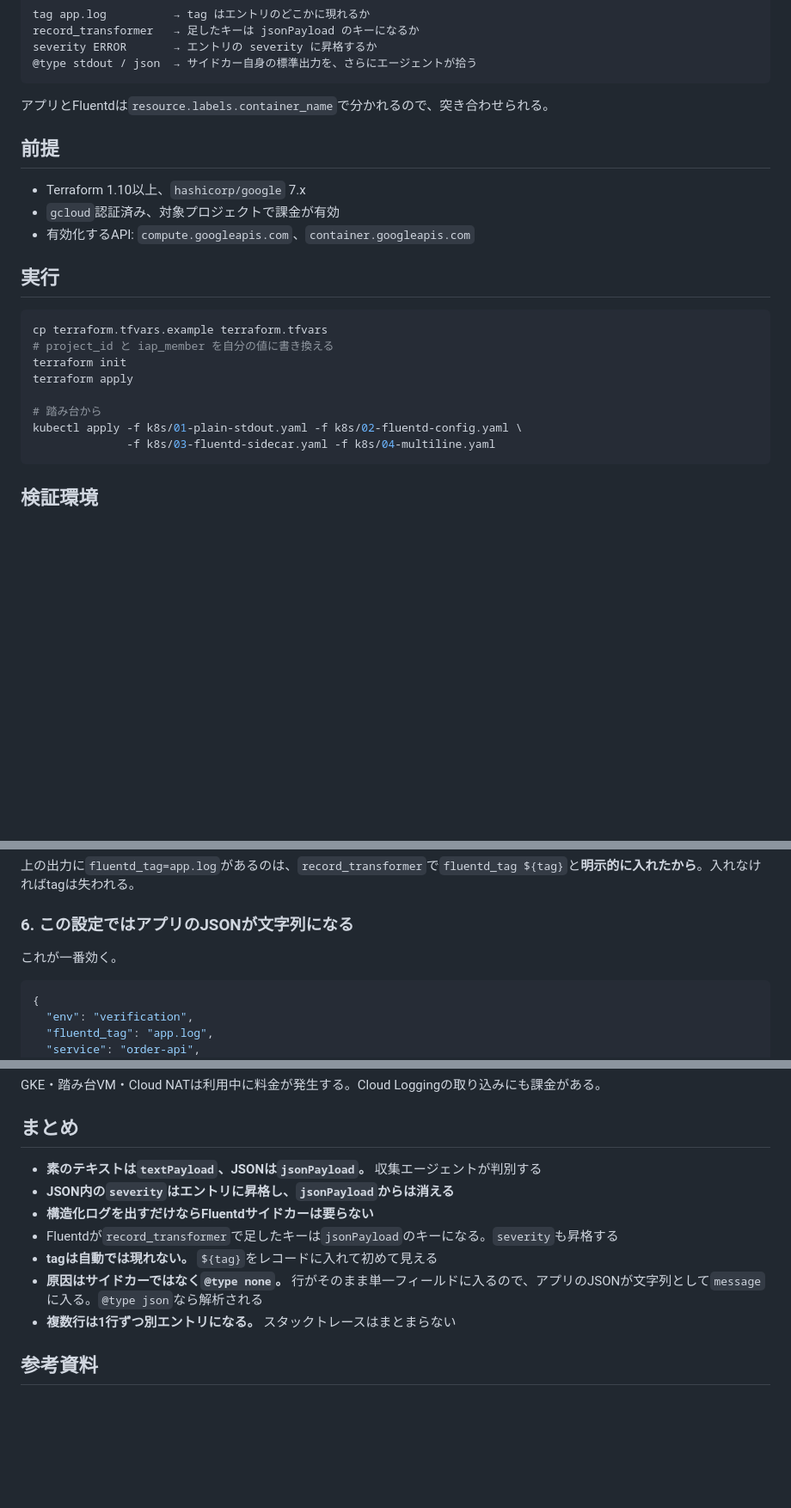
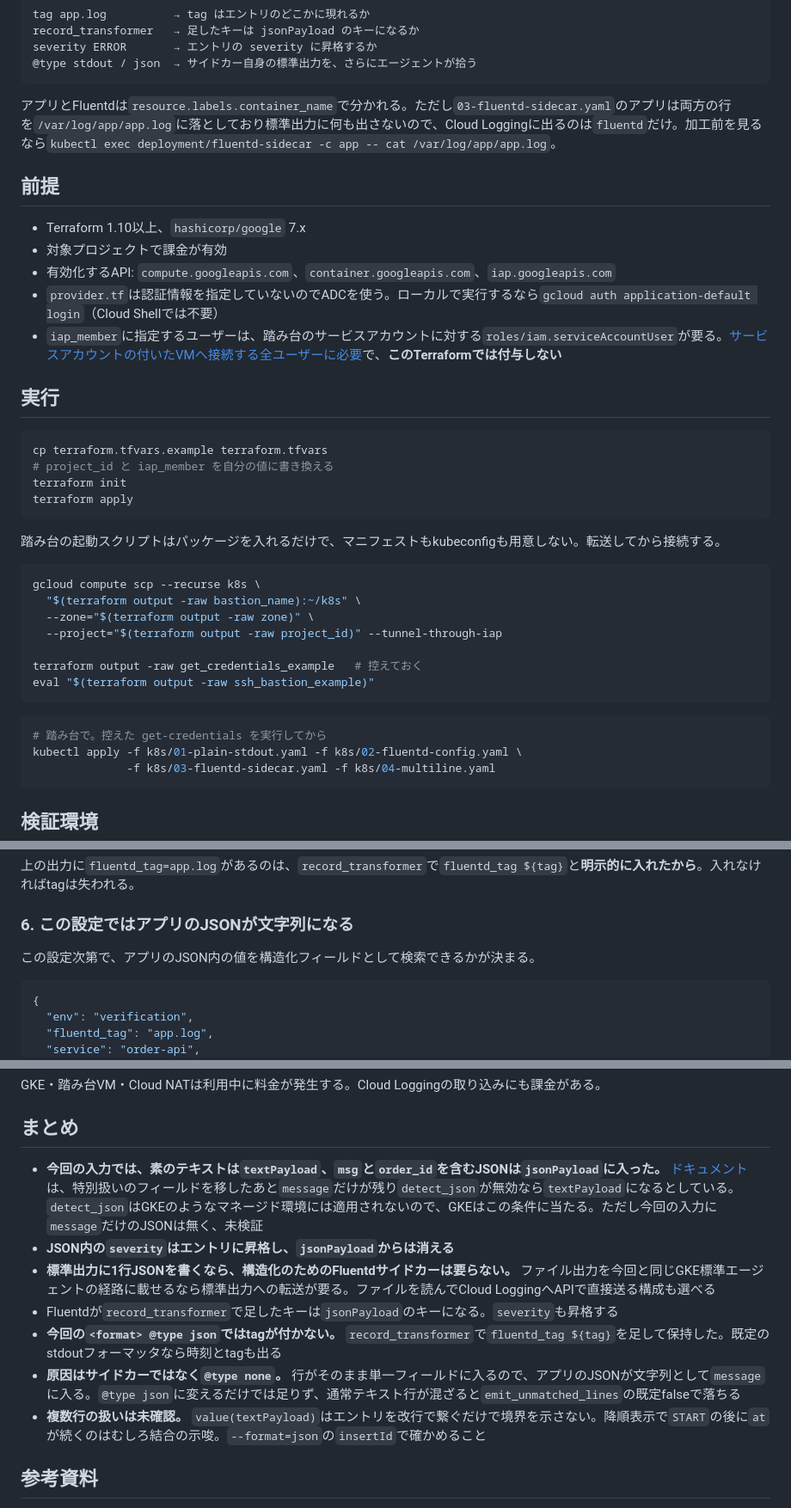
Before and after one commit to tech-0222/terraform-gcp-examples, a Markdown page: Advanced-Examples/24-gke-fluentd-log-format/README.md, 3 parts joined by grey strips. Shown at 86% size. GitHub-like rendering; blank space fills up the shorter version.

Commit message:
24: READMEの断定を実装と一次ソースに合わせる (#77)
* fix(24): READMEの断定を実装と一次ソースに合わせる

Codex による外部レビュー（1巡目 major 4 / 2巡目 major 5）を、実装と
一次ソースで確認して反映した。

前提と手順:
- provider.tf は認証情報を指定しないので ADC が要る旨を追記
- サービスアカウント付きVMへ接続する全ユーザーに必要な
  roles/iam.serviceAccountUser を前提に明記（このコードでは付与しない）
- 踏み台の起動スクリプトはパッケージを入れるだけで、マニフェストも
  kubeconfig も用意しない。scp と get-credentials の手順を追加

事実:
- master_authorized_networks は内部エンドポイントには効かない。
  enable-authorized-networks-on-private-endpoint は未設定
- 「複数行は1行ずつ別エントリ」を撤回。value(textPayload) は境界を示さず、
  表示順も timestamp→insertId 順なので推し量れない。未確認と明記した
- container_name での突き合わせを撤回。03-fluentd-sidecar.yaml の app は
  両方の行を app.log に落としており標準出力に何も出さない
- message だけが残る場合の textPayload 例外を追記。detect_json は GKE の
  ようなマネージド環境には適用されないため、GKE はこの条件に当たる
- ファイル出力の扱いを一般化しすぎていた。API で直接送る構成も併記
- tag は既定の stdout フォーマッタなら出る。落ちたのは JSON 形式にしたため

* fix(24): 2巡目の指摘を反映

- master_authorized_networks は内部エンドポイントには効かない。
  enable-authorized-networks-on-private-endpoint は未設定
- 冒頭の「1エントリにまとまらない」を撤回（節だけ直して冒頭が残っていた）
- 表示順からの推論を撤回。同一 timestamp は insertId 順で出力順と対応しない
- detect_json は GKE には適用されない。ただし条件は「無効なら」なので
  GKE はこの条件に当たる旨を明記
- ファイル出力の一般化を緩め、API で直接送る構成も併記

````diff
--- a/Advanced-Examples/24-gke-fluentd-log-format/README.md
+++ b/Advanced-Examples/24-gke-fluentd-log-format/README.md
@@ -41,13 +41,15 @@ severity ERROR       → エントリの severity に昇格するか
 @type stdout / json  → サイドカー自身の標準出力を、さらにエージェントが拾う
 ```
 
-アプリとFluentdは`resource.labels.container_name`で分かれるので、突き合わせられる。
+アプリとFluentdは`resource.labels.container_name`で分かれる。ただし`03-fluentd-sidecar.yaml`のアプリは両方の行を`/var/log/app/app.log`に落としており標準出力に何も出さないので、Cloud Loggingに出るのは`fluentd`だけ。加工前を見るなら`kubectl exec deployment/fluentd-sidecar -c app -- cat /var/log/app/app.log`。
 
 ## 前提
 
 - Terraform 1.10以上、`hashicorp/google` 7.x
-- `gcloud`認証済み、対象プロジェクトで課金が有効
-- 有効化するAPI: `compute.googleapis.com`、`container.googleapis.com`
+- 対象プロジェクトで課金が有効
+- 有効化するAPI: `compute.googleapis.com`、`container.googleapis.com`、`iap.googleapis.com`
+- `provider.tf`は認証情報を指定していないのでADCを使う。ローカルで実行するなら`gcloud auth application-default login`（Cloud Shellでは不要）
+- `iap_member`に指定するユーザーは、踏み台のサービスアカウントに対する`roles/iam.serviceAccountUser`が要る。[サービスアカウントの付いたVMへ接続する全ユーザーに必要](https://docs.cloud.google.com/compute/docs/oslogin/set-up-oslogin)で、**このTerraformでは付与しない**
 
 ## 実行
 
@@ -56,8 +58,22 @@ cp terraform.tfvars.example terraform.tfvars
 # project_id と iap_member を自分の値に書き換える
 terraform init
 terraform apply
+```
 
-# 踏み台から
+踏み台の起動スクリプトはパッケージを入れるだけで、マニフェストもkubeconfigも用意しない。転送してから接続する。
+
+```bash
+gcloud compute scp --recurse k8s \
+  "$(terraform output -raw bastion_name):~/k8s" \
+  --zone="$(terraform output -raw zone)" \
+  --project="$(terraform output -raw project_id)" --tunnel-through-iap
+
+terraform output -raw get_credentials_example   # 控えておく
+eval "$(terraform output -raw ssh_bastion_example)"
+```
+
+```bash
+# 踏み台で。控えた get-credentials を実行してから
 kubectl apply -f k8s/01-plain-stdout.yaml -f k8s/02-fluentd-config.yaml \
               -f k8s/03-fluentd-sidecar.yaml -f k8s/04-multiline.yaml
 ```
@@ -134,7 +150,7 @@ projects/PROJECT_ID/logs/stdout
 
 ### 6. この設定ではアプリのJSONが文字列になる
 
-これが一番効く。
+この設定次第で、アプリのJSON内の値を構造化フィールドとして検索できるかが決まる。
 
 ```json
 {
@@ -197,13 +217,13 @@ GKE・踏み台VM・Cloud NATは利用中に料金が発生する。Cloud Loggin
 
 ## まとめ
 
-- **素のテキストは`textPayload`、JSONは`jsonPayload`。** 収集エージェントが判別する
+- **今回の入力では、素のテキストは`textPayload`、`msg`と`order_id`を含むJSONは`jsonPayload`に入った。** [ドキュメント](https://docs.cloud.google.com/logging/docs/structured-logging#special-payload-fields)は、特別扱いのフィールドを移したあと`message`だけが残り`detect_json`が無効なら`textPayload`になるとしている。`detect_json`はGKEのようなマネージド環境には適用されないので、GKEはこの条件に当たる。ただし今回の入力に`message`だけのJSONは無く、未検証
 - **JSON内の`severity`はエントリに昇格し、`jsonPayload`からは消える**
-- **構造化ログを出すだけならFluentdサイドカーは要らない**
+- **標準出力に1行JSONを書くなら、構造化のためのFluentdサイドカーは要らない。** ファイル出力を今回と同じGKE標準エージェントの経路に載せるなら標準出力への転送が要る。ファイルを読んでCloud LoggingへAPIで直接送る構成も選べる
 - Fluentdが`record_transformer`で足したキーは`jsonPayload`のキーになる。`severity`も昇格する
-- **tagは自動では現れない。** `${tag}`をレコードに入れて初めて見える
-- **原因はサイドカーではなく`@type none`。** 行がそのまま単一フィールドに入るので、アプリのJSONが文字列として`message`に入る。`@type json`なら解析される
-- **複数行は1行ずつ別エントリになる。** スタックトレースはまとまらない
+- **今回の`<format> @type json`ではtagが付かない。** `record_transformer`で`fluentd_tag ${tag}`を足して保持した。既定のstdoutフォーマッタなら時刻とtagも出る
+- **原因はサイドカーではなく`@type none`。** 行がそのまま単一フィールドに入るので、アプリのJSONが文字列として`message`に入る。`@type json`に変えるだけでは足りず、通常テキスト行が混ざると`emit_unmatched_lines`の既定falseで落ちる
+- **複数行の扱いは未確認。** `value(textPayload)`はエントリを改行で繋ぐだけで境界を示さない。降順表示で`START`の後に`at`が続くのはむしろ結合の示唆。`--format=json`の`insertId`で確かめること
 
 ## 参考資料
 
````
Also changed, not shown: other parts of Advanced-Examples/24-gke-fluentd-log-format/README.md (+9 -5 lines).
